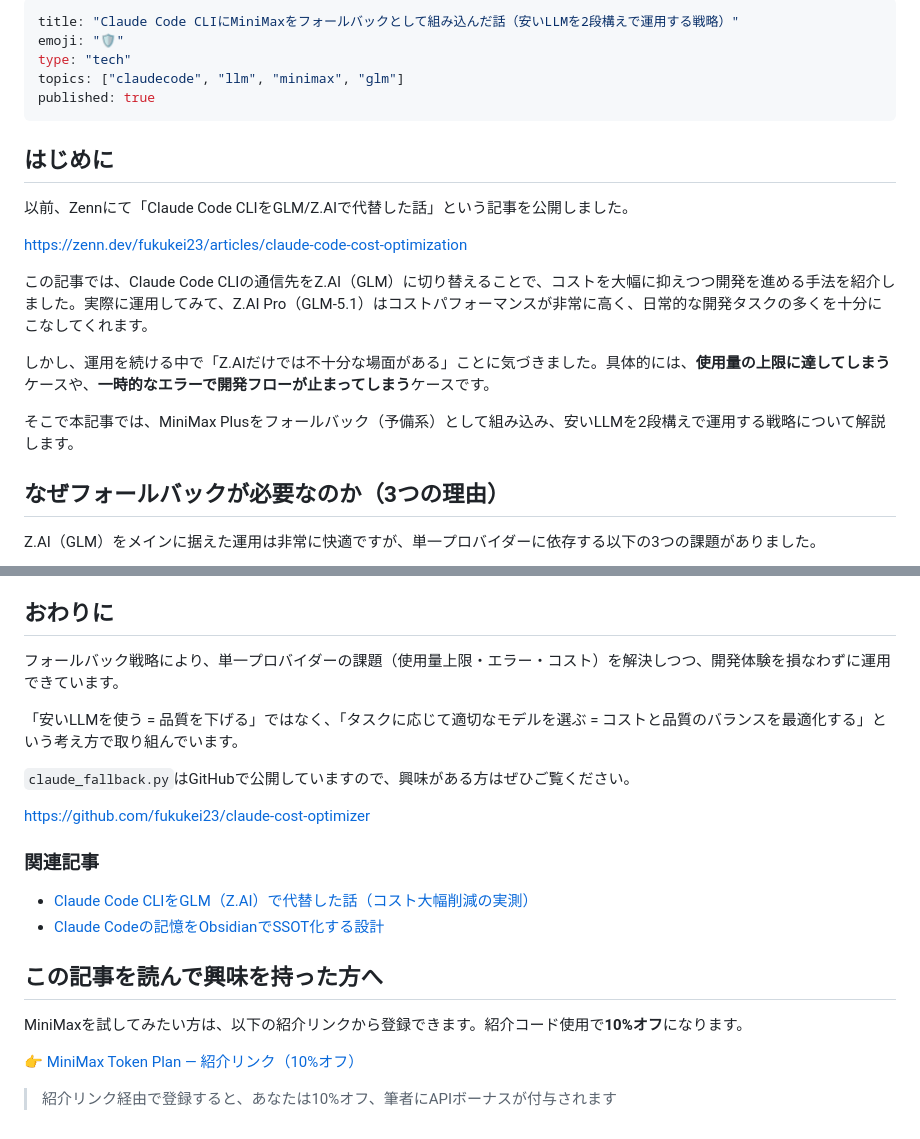
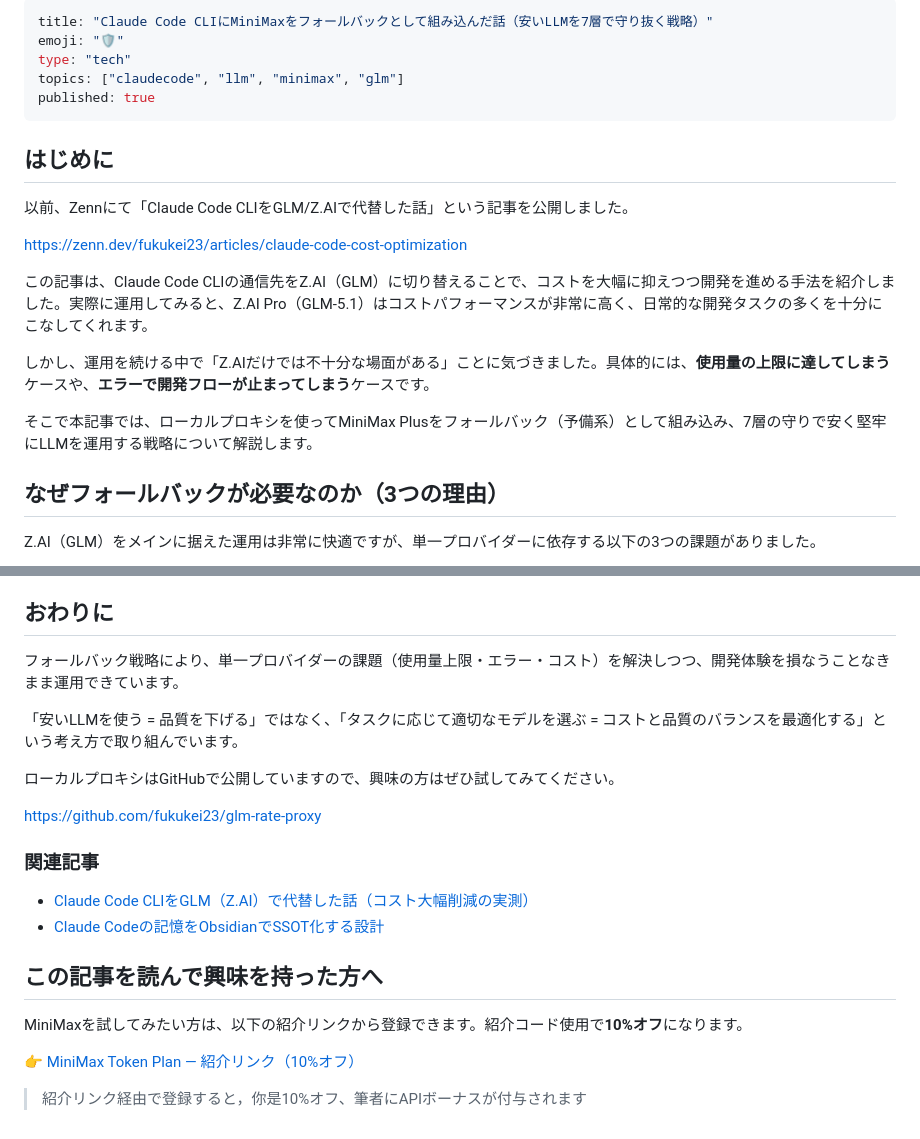
Before and after one commit to fukukei23/zenn, a Markdown page: articles/claude-code-minimax-fallback.md, 2 parts joined by grey strips. Drawn GitHub-style.

```diff
--- a/articles/claude-code-minimax-fallback.md
+++ b/articles/claude-code-minimax-fallback.md
@@ -1,5 +1,5 @@
 ---
-title: "Claude Code CLIにMiniMaxをフォールバックとして組み込んだ話（安いLLMを2段構えで運用する戦略）"
+title: "Claude Code CLIにMiniMaxをフォールバックとして組み込んだ話（安いLLMを7層で守り抜く戦略）"
 emoji: "🛡️"
 type: "tech"
 topics: ["claudecode", "llm", "minimax", "glm"]
@@ -12,11 +12,11 @@ published: true
 
 https://zenn.dev/fukukei23/articles/claude-code-cost-optimization
 
-この記事では、Claude Code CLIの通信先をZ.AI（GLM）に切り替えることで、コストを大幅に抑えつつ開発を進める手法を紹介しました。実際に運用してみて、Z.AI Pro（GLM-5.1）はコストパフォーマンスが非常に高く、日常的な開発タスクの多くを十分にこなしてくれます。
+この記事は、Claude Code CLIの通信先をZ.AI（GLM）に切り替えることで、コストを大幅に抑えつつ開発を進める手法を紹介しました。実際に運用してみると、Z.AI Pro（GLM-5.1）はコストパフォーマンスが非常に高く、日常的な開発タスクの多くを十分にこなしてくれます。
 
-しかし、運用を続ける中で「Z.AIだけでは不十分な場面がある」ことに気づきました。具体的には、**使用量の上限に達してしまう**ケースや、**一時的なエラーで開発フローが止まってしまう**ケースです。
+しかし、運用を続ける中で「Z.AIだけでは不十分な場面がある」ことに気づきました。具体的には、**使用量の上限に達してしまう**ケースや、**エラーで開発フローが止まってしまう**ケースです。
 
-そこで本記事では、MiniMax Plusをフォールバック（予備系）として組み込み、安いLLMを2段構えで運用する戦略について解説します。
+そこで本記事では、ローカルプロキシを使ってMiniMax Plusをフォールバック（予備系）として組み込み、7層の守りで安く堅牢にLLMを運用する戦略について解説します。
 
 ## なぜフォールバックが必要なのか（3つの理由）
 
@@ -117,13 +146,13 @@ https://github.com/fukukei23/claude-cost-optimizer
 
 ## おわりに
 
-フォールバック戦略により、単一プロバイダーの課題（使用量上限・エラー・コスト）を解決しつつ、開発体験を損なわずに運用できています。
+フォールバック戦略により、単一プロバイダーの課題（使用量上限・エラー・コスト）を解決しつつ、開発体験を損なうことなきまま運用できています。
 
 「安いLLMを使う = 品質を下げる」ではなく、「タスクに応じて適切なモデルを選ぶ = コストと品質のバランスを最適化する」という考え方で取り組んでいます。
 
-`claude_fallback.py`はGitHubで公開していますので、興味がある方はぜひご覧ください。
+ローカルプロキシはGitHubで公開していますので、興味の方はぜひ試してみてください。
 
-https://github.com/fukukei23/claude-cost-optimizer
+https://github.com/fukukei23/glm-rate-proxy
 
 ### 関連記事
 
@@ -136,4 +165,4 @@ MiniMaxを試してみたい方は、以下の紹介リンクから登録でき
 
 👉 [MiniMax Token Plan — 紹介リンク（10%オフ）](https://platform.minimax.io/subscribe/token-plan?code=KwGomCO8os&source=link)
 
-> 紹介リンク経由で登録すると、あなたは10%オフ、筆者にAPIボーナスが付与されます
+> 紹介リンク経由で登録すると，你是10%オフ、筆者にAPIボーナスが付与されます
```
Also changed, not shown: other parts of articles/claude-code-minimax-fallback.md (+55 -26 lines).
